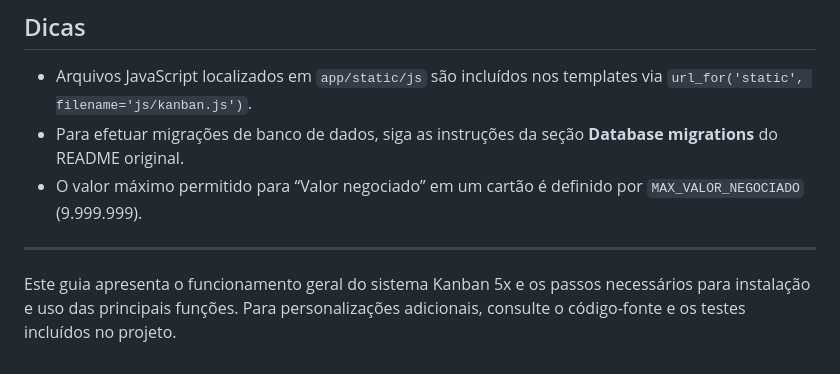
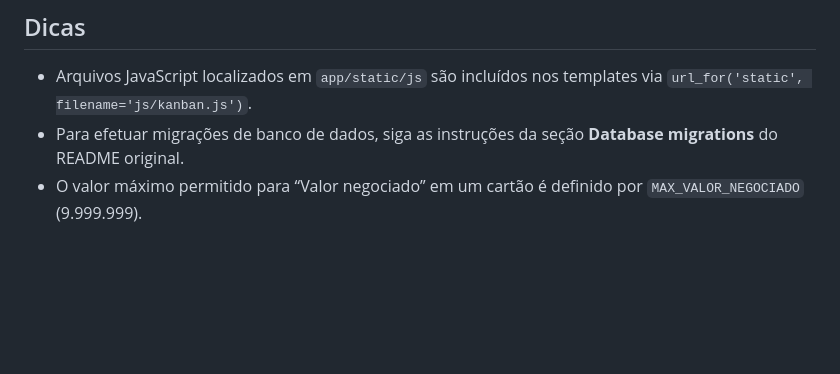
Before and after one commit to Edu2566/kanban-5x, a Markdown page: README.md, the part around the change. GitHub-like rendering; blank space fills up the shorter version.

Commit message:
Update: README

```diff
--- a/README.md
+++ b/README.md
@@ -147,7 +147,3 @@ pytest
 - Arquivos JavaScript localizados em `app/static/js` são incluídos nos templates via `url_for('static', filename='js/kanban.js')`.
 - Para efetuar migrações de banco de dados, siga as instruções da seção **Database migrations** do README original.
 - O valor máximo permitido para “Valor negociado” em um cartão é definido por `MAX_VALOR_NEGOCIADO` (9.999.999).
-
----
-
-Este guia apresenta o funcionamento geral do sistema Kanban 5x e os passos necessários para instalação e uso das principais funções. Para personalizações adicionais, consulte o código-fonte e os testes incluídos no projeto.
```
